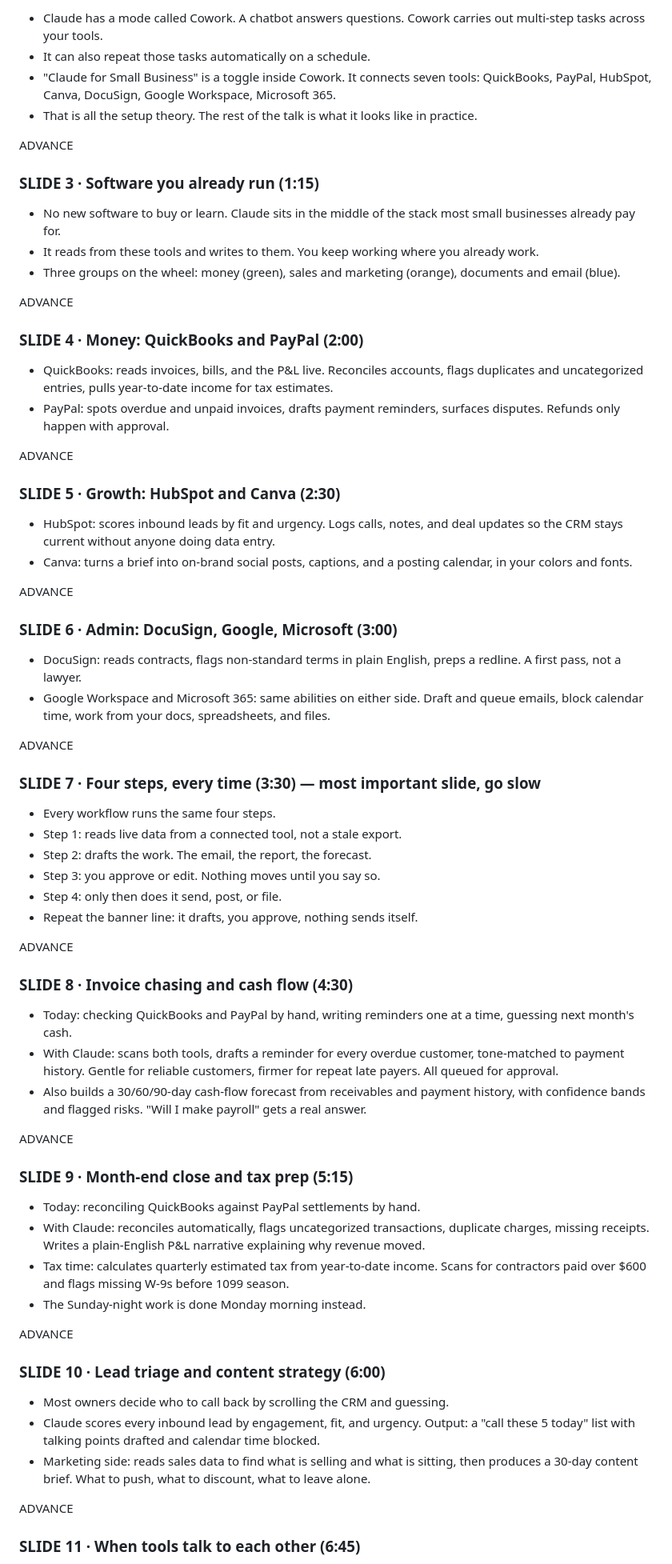
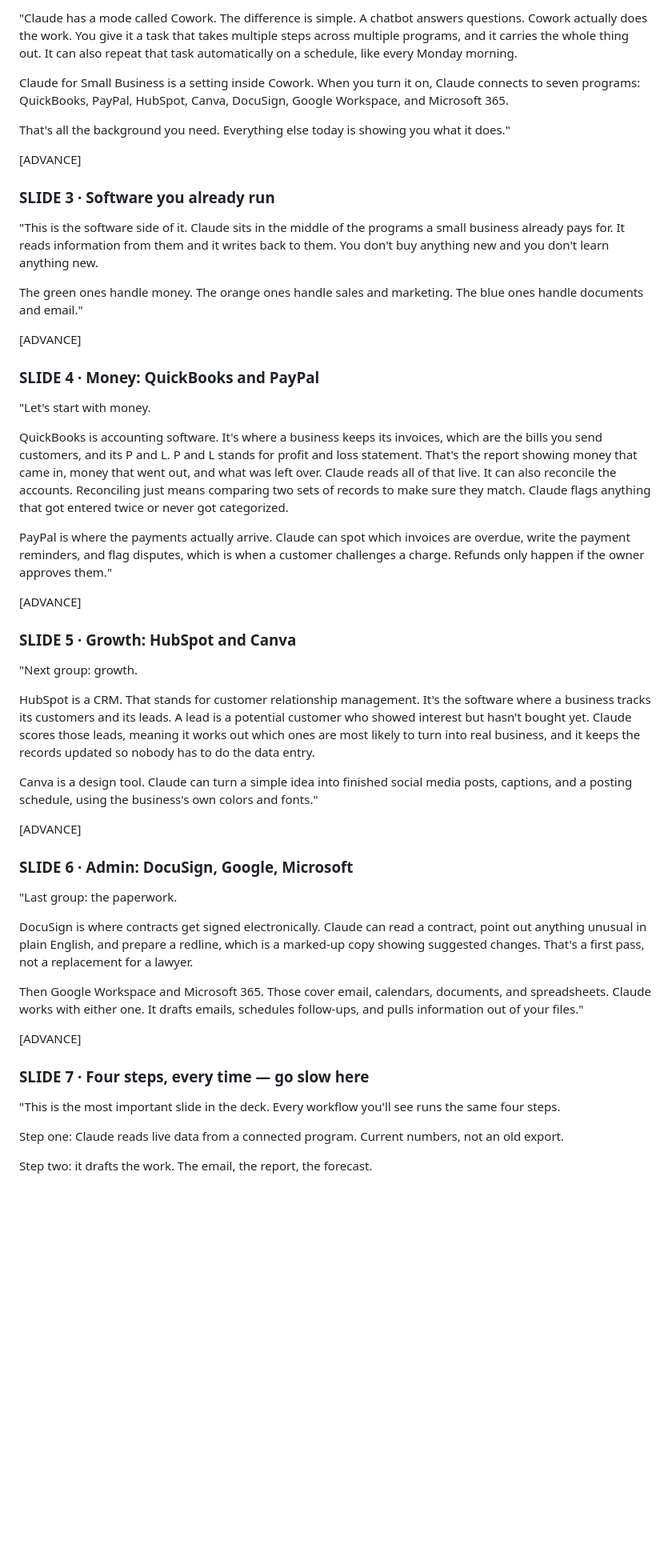
Before and after one commit to topgunner117/smallbuisnessclaude, a Markdown page: SCRIPT.md, the part around one of its changes. Shown at 80% size. Drawn GitHub-style; blank space fills up the shorter version.

Commit message:
Word-for-word script with business terms explained inline

```diff
--- a/SCRIPT.md
+++ b/SCRIPT.md
@@ -21,75 +20,55 @@ ADVANCE
 
-- Claude has a mode called Cowork. A chatbot answers questions. Cowork carries out multi-step tasks across your tools.
-- It can also repeat those tasks automatically on a schedule.
-- "Claude for Small Business" is a toggle inside Cowork. It connects seven tools: QuickBooks, PayPal, HubSpot, Canva, DocuSign, Google Workspace, Microsoft 365.
-- That is all the setup theory. The rest of the talk is what it looks like in practice.
+"Claude has a mode called Cowork. The difference is simple. A chatbot answers questions. Cowork actually does the work. You give it a task that takes multiple steps across multiple programs, and it carries the whole thing out. It can also repeat that task automatically on a schedule, like every Monday morning.
 
-ADVANCE
+Claude for Small Business is a setting inside Cowork. When you turn it on, Claude connects to seven programs: QuickBooks, PayPal, HubSpot, Canva, DocuSign, Google Workspace, and Microsoft 365.
 
-### SLIDE 3 · Software you already run (1:15)
+That's all the background you need. Everything else today is showing you what it does."
 
-- No new software to buy or learn. Claude sits in the middle of the stack most small businesses already pay for.
-- It reads from these tools and writes to them. You keep working where you already work.
-- Three groups on the wheel: money (green), sales and marketing (orange), documents and email (blue).
+[ADVANCE]
 
-ADVANCE
+### SLIDE 3 · Software you already run
 
-### SLIDE 4 · Money: QuickBooks and PayPal (2:00)
+"This is the software side of it. Claude sits in the middle of the programs a small business already pays for. It reads information from them and it writes back to them. You don't buy anything new and you don't learn anything new.
 
-- QuickBooks: reads invoices, bills, and the P&L live. Reconciles accounts, flags duplicates and uncategorized entries, pulls year-to-date income for tax estimates.
-- PayPal: spots overdue and unpaid invoices, drafts payment reminders, surfaces disputes. Refunds only happen with approval.
+The green ones handle money. The orange ones handle sales and marketing. The blue ones handle documents and email."
 
-ADVANCE
+[ADVANCE]
 
-### SLIDE 5 · Growth: HubSpot and Canva (2:30)
+### SLIDE 4 · Money: QuickBooks and PayPal
 
-- HubSpot: scores inbound leads by fit and urgency. Logs calls, notes, and deal updates so the CRM stays current without anyone doing data entry.
-- Canva: turns a brief into on-brand social posts, captions, and a posting calendar, in your colors and fonts.
+"Let's start with money.
 
-ADVANCE
+QuickBooks is accounting software. It's where a business keeps its invoices, which are the bills you send customers, and its P and L. P and L stands for profit and loss statement. That's the report showing money that came in, money that went out, and what was left over. Claude reads all of that live. It can also reconcile the accounts. Reconciling just means comparing two sets of records to make sure they match. Claude flags anything that got entered twice or never got categorized.
 
-### SLIDE 6 · Admin: DocuSign, Google, Microsoft (3:00)
+PayPal is where the payments actually arrive. Claude can spot which invoices are overdue, write the payment reminders, and flag disputes, which is when a customer challenges a charge. Refunds only happen if the owner approves them."
 
-- DocuSign: reads contracts, flags non-standard terms in plain English, preps a redline. A first pass, not a lawyer.
-- Google Workspace and Microsoft 365: same abilities on either side. Draft and queue emails, block calendar time, work from your docs, spreadsheets, and files.
+[ADVANCE]
 
-ADVANCE
+### SLIDE 5 · Growth: HubSpot and Canva
 
-### SLIDE 7 · Four steps, every time (3:30) — most important slide, go slow
+"Next group: growth.
 
-- Every workflow runs the same four steps.
-- Step 1: reads live data from a connected tool, not a stale export.
-- Step 2: drafts the work. The email, the report, the forecast.
-- Step 3: you approve or edit. Nothing moves until you say so.
-- Step 4: only then does it send, post, or file.
-- Repeat the banner line: it drafts, you approve, nothing sends itself.
+HubSpot is a CRM. That stands for customer relationship management. It's the software where a business tracks its customers and its leads. A lead is a potential customer who showed interest but hasn't bought yet. Claude scores those leads, meaning it works out which ones are most likely to turn into real business, and it keeps the records updated so nobody has to do the data entry.
 
-ADVANCE
+Canva is a design tool. Claude can turn a simple idea into finished social media posts, captions, and a posting schedule, using the business's own colors and fonts."
 
-### SLIDE 8 · Invoice chasing and cash flow (4:30)
+[ADVANCE]
 
-- Today: checking QuickBooks and PayPal by hand, writing reminders one at a time, guessing next month's cash.
-- With Claude: scans both tools, drafts a reminder for every overdue customer, tone-matched to payment history. Gentle for reliable customers, firmer for repeat late payers. All queued for approval.
-- Also builds a 30/60/90-day cash-flow forecast from receivables and payment history, with confidence bands and flagged risks. "Will I make payroll" gets a real answer.
+### SLIDE 6 · Admin: DocuSign, Google, Microsoft
 
-ADVANCE
+"Last group: the paperwork.
 
-### SLIDE 9 · Month-end close and tax prep (5:15)
+DocuSign is where contracts get signed electronically. Claude can read a contract, point out anything unusual in plain English, and prepare a redline, which is a marked-up copy showing suggested changes. That's a first pass, not a replacement for a lawyer.
 
-- Today: reconciling QuickBooks against PayPal settlements by hand.
-- With Claude: reconciles automatically, flags uncategorized transactions, duplicate charges, missing receipts. Writes a plain-English P&L narrative explaining why revenue moved.
-- Tax time: calculates quarterly estimated tax from year-to-date income. Scans for contractors paid over $600 and flags missing W-9s before 1099 season.
-- The Sunday-night work is done Monday morning instead.
+Then Google Workspace and Microsoft 365. Those cover email, calendars, documents, and spreadsheets. Claude works with either one. It drafts emails, schedules follow-ups, and pulls information out of your files."
 
-ADVANCE
+[ADVANCE]
 
-### SLIDE 10 · Lead triage and content strategy (6:00)
+### SLIDE 7 · Four steps, every time — go slow here
 
-- Most owners decide who to call back by scrolling the CRM and guessing.
-- Claude scores every inbound lead by engagement, fit, and urgency. Output: a "call these 5 today" list with talking points drafted and calendar time blocked.
-- Marketing side: reads sales data to find what is selling and what is sitting, then produces a 30-day content brief. What to push, what to discount, what to leave alone.
+"This is the most important slide in the deck. Every workflow you'll see runs the same four steps.
 
-ADVANCE
+Step one: Claude reads live data from a connected program. Current numbers, not an old export.
 
-### SLIDE 11 · When tools talk to each other (6:45)
+Step two: it drafts the work. The email, the report, the forecast.
 
```
Also changed, not shown: other parts of SCRIPT.md (+157 -93 lines).
